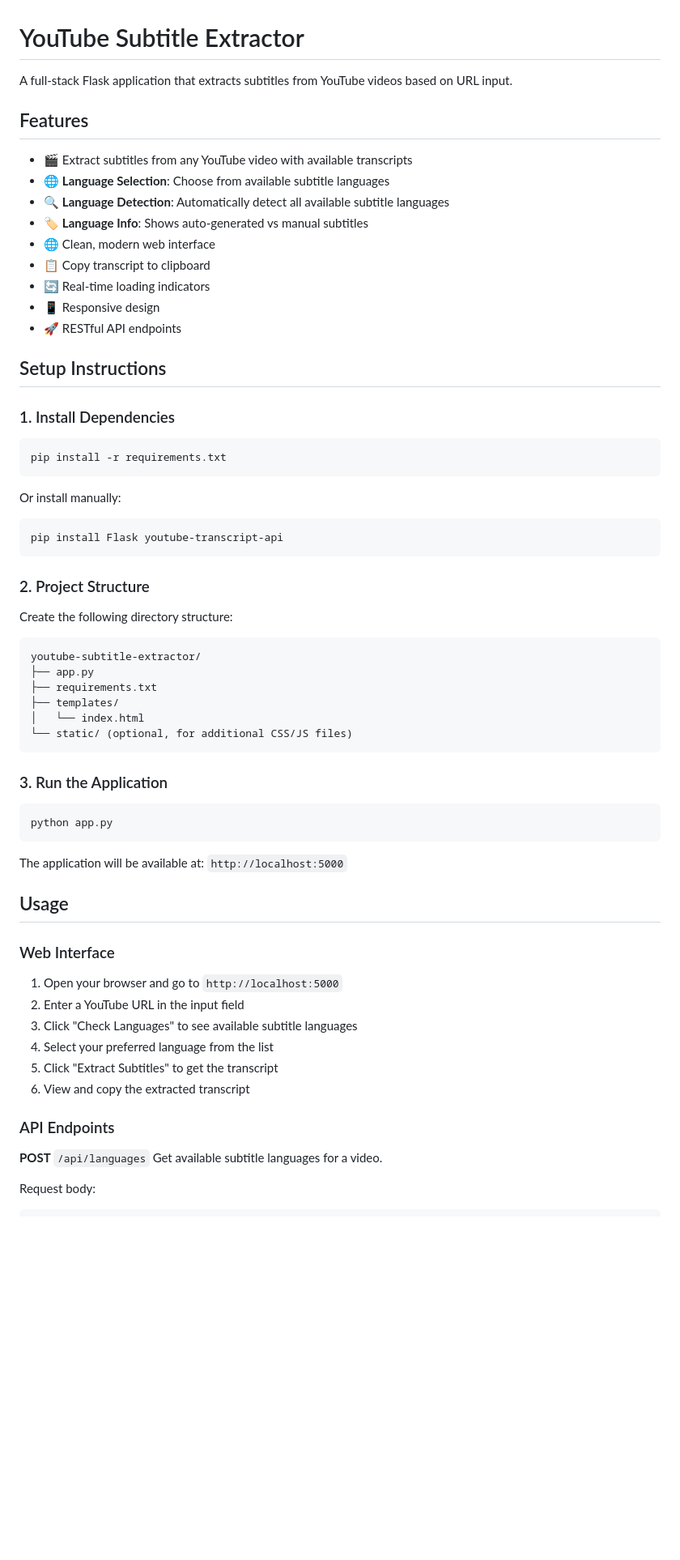
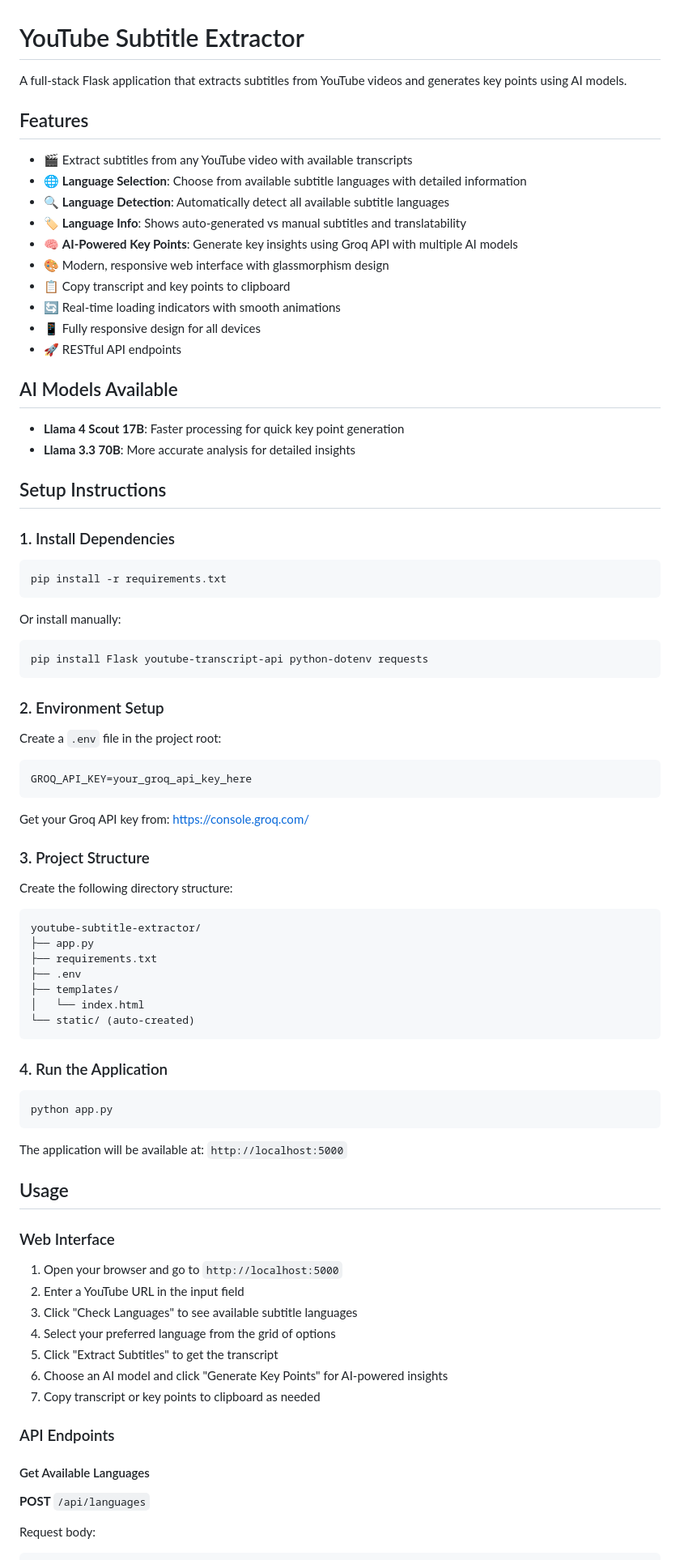
Before and after one commit to LinggarM/Youtube-Subtitle-Downloader, a Markdown page: README.md, the part around the change printed below. Shown: that part at 81% size. Rendered like a GitHub page; blank space fills up the shorter version.

````diff
--- a/README.md
+++ b/README.md
@@ -1,18 +1,24 @@
 # YouTube Subtitle Extractor
 
-A full-stack Flask application that extracts subtitles from YouTube videos based on URL input.
+A full-stack Flask application that extracts subtitles from YouTube videos and generates key points using AI models.
 
 ## Features
 
 - 🎬 Extract subtitles from any YouTube video with available transcripts
-- 🌐 **Language Selection**: Choose from available subtitle languages
+- 🌐 **Language Selection**: Choose from available subtitle languages with detailed information
 - 🔍 **Language Detection**: Automatically detect all available subtitle languages
-- 🏷️ **Language Info**: Shows auto-generated vs manual subtitles
-- 🌐 Clean, modern web interface
-- 📋 Copy transcript to clipboard
-- 🔄 Real-time loading indicators
-- 📱 Responsive design
+- 🏷️ **Language Info**: Shows auto-generated vs manual subtitles and translatability
+- 🧠 **AI-Powered Key Points**: Generate key insights using Groq API with multiple AI models
+- 🎨 Modern, responsive web interface with glassmorphism design
+- 📋 Copy transcript and key points to clipboard
+- 🔄 Real-time loading indicators with smooth animations
+- 📱 Fully responsive design for all devices
 - 🚀 RESTful API endpoints
+
+## AI Models Available
+
+- **Llama 4 Scout 17B**: Faster processing for quick key point generation
+- **Llama 3.3 70B**: More accurate analysis for detailed insights
 
 ## Setup Instructions
 
@@ -24,22 +30,32 @@ pip install -r requirements.txt
 
 Or install manually:
 ```bash
-pip install Flask youtube-transcript-api
+pip install Flask youtube-transcript-api python-dotenv requests
 ```
 
-### 2. Project Structure
+### 2. Environment Setup
+
+Create a `.env` file in the project root:
+```env
+GROQ_API_KEY=your_groq_api_key_here
+```
+
+Get your Groq API key from: https://console.groq.com/
+
+### 3. Project Structure
 
 Create the following directory structure:
 ```
 youtube-subtitle-extractor/
 ├── app.py
 ├── requirements.txt
+├── .env
 ├── templates/
 │   └── index.html
-└── static/ (optional, for additional CSS/JS files)
+└── static/ (auto-created)
 ```
 
-### 3. Run the Application
+### 4. Run the Application
 
 ```bash
 python app.py
@@ -53,14 +69,15 @@ The application will be available at: `http://localhost:5000`
 1. Open your browser and go to `http://localhost:5000`
 2. Enter a YouTube URL in the input field
 3. Click "Check Languages" to see available subtitle languages
-4. Select your preferred language from the list
+4. Select your preferred language from the grid of options
 5. Click "Extract Subtitles" to get the transcript
-6. View and copy the extracted transcript
+6. Choose an AI model and click "Generate Key Points" for AI-powered insights
+7. Copy transcript or key points to clipboard as needed
 
 ### API Endpoints
 
+#### Get Available Languages
 **POST** `/api/languages`
-Get available subtitle languages for a video.
 
 Request body:
 ```json
````
Also changed, not shown: other parts of README.md (+81 -20 lines).
